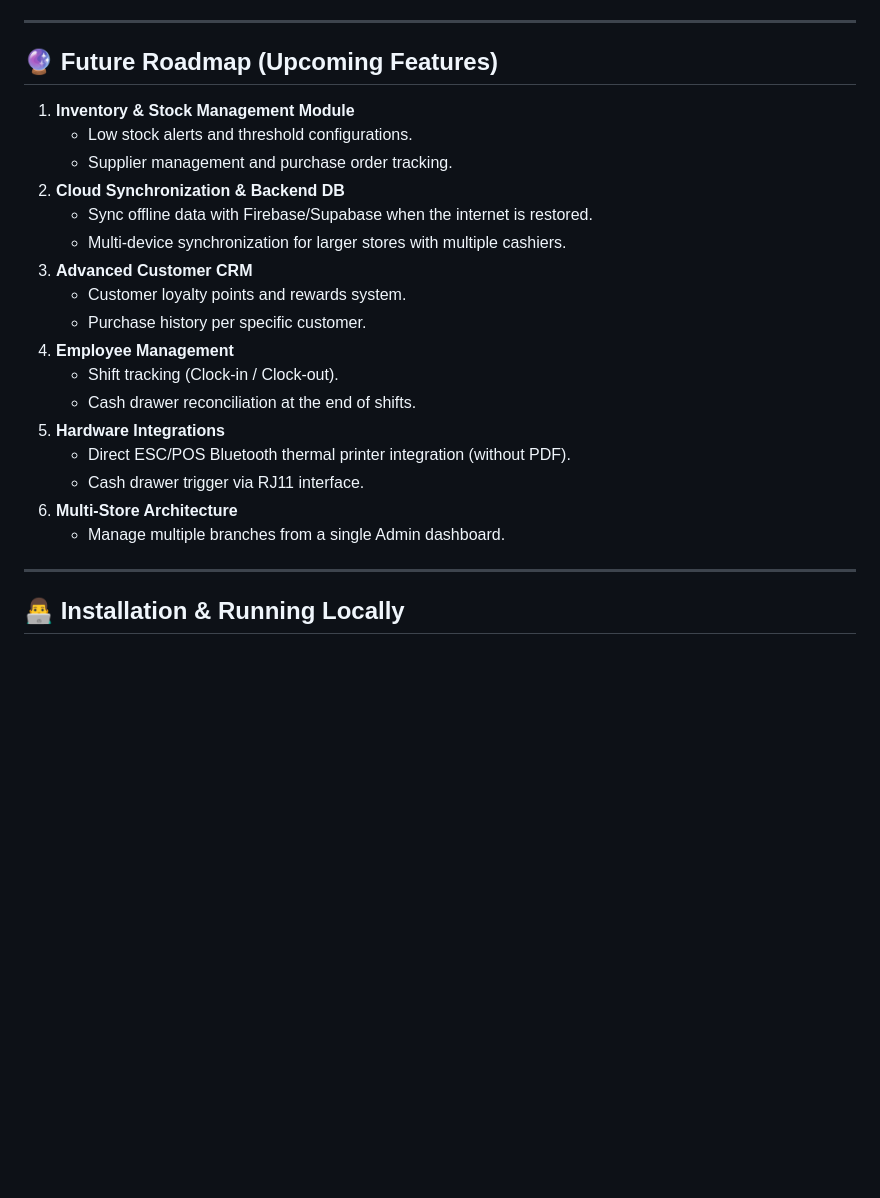
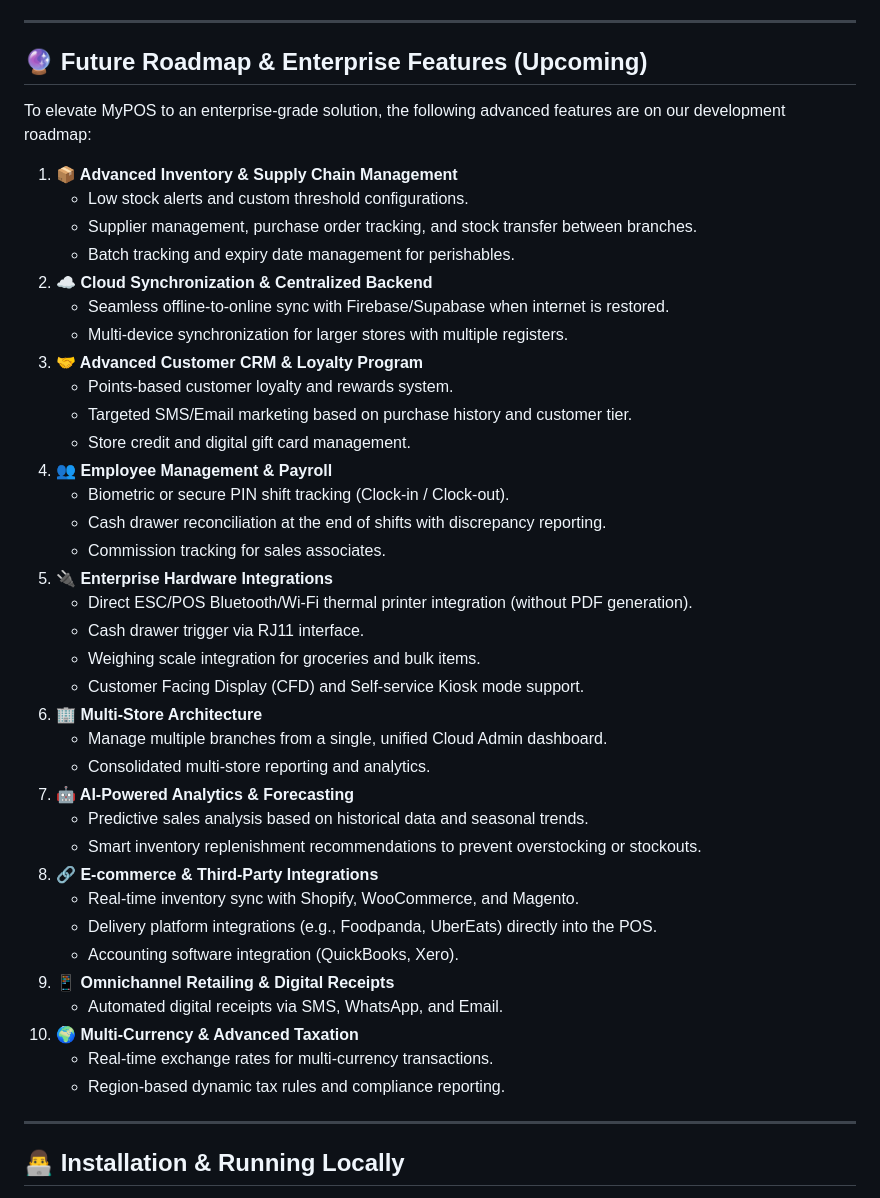
Before and after one commit to almuheetushihab/POSApp-ReactNative, a Markdown page: README.md, the part around the change. Drawn GitHub-style; blank space fills up the shorter version.

Commit message:
docs: expand future roadmap with enterprise-grade features in README

```diff
--- a/README.md
+++ b/README.md
@@ -77,25 +77,45 @@ To test the application, use the following PIN codes at the login screen:
 
 ---
 
-## 🔮 Future Roadmap (Upcoming Features)
+## 🔮 Future Roadmap & Enterprise Features (Upcoming)
 
-1. **Inventory & Stock Management Module**
-   * Low stock alerts and threshold configurations.
-   * Supplier management and purchase order tracking.
-2. **Cloud Synchronization & Backend DB**
-   * Sync offline data with Firebase/Supabase when the internet is restored.
-   * Multi-device synchronization for larger stores with multiple cashiers.
-3. **Advanced Customer CRM**
-   * Customer loyalty points and rewards system.
-   * Purchase history per specific customer.
-4. **Employee Management**
-   * Shift tracking (Clock-in / Clock-out).
-   * Cash drawer reconciliation at the end of shifts.
-5. **Hardware Integrations**
-   * Direct ESC/POS Bluetooth thermal printer integration (without PDF).
+To elevate MyPOS to an enterprise-grade solution, the following advanced features are on our development roadmap:
+
+1. **📦 Advanced Inventory & Supply Chain Management**
+   * Low stock alerts and custom threshold configurations.
+   * Supplier management, purchase order tracking, and stock transfer between branches.
+   * Batch tracking and expiry date management for perishables.
+2. **☁️ Cloud Synchronization & Centralized Backend**
+   * Seamless offline-to-online sync with Firebase/Supabase when internet is restored.
+   * Multi-device synchronization for larger stores with multiple registers.
+3. **🤝 Advanced Customer CRM & Loyalty Program**
+   * Points-based customer loyalty and rewards system.
+   * Targeted SMS/Email marketing based on purchase history and customer tier.
+   * Store credit and digital gift card management.
+4. **👥 Employee Management & Payroll**
+   * Biometric or secure PIN shift tracking (Clock-in / Clock-out).
+   * Cash drawer reconciliation at the end of shifts with discrepancy reporting.
+   * Commission tracking for sales associates.
+5. **🔌 Enterprise Hardware Integrations**
+   * Direct ESC/POS Bluetooth/Wi-Fi thermal printer integration (without PDF generation).
    * Cash drawer trigger via RJ11 interface.
-6. **Multi-Store Architecture**
-   * Manage multiple branches from a single Admin dashboard.
+   * Weighing scale integration for groceries and bulk items.
+   * Customer Facing Display (CFD) and Self-service Kiosk mode support.
+6. **🏢 Multi-Store Architecture**
+   * Manage multiple branches from a single, unified Cloud Admin dashboard.
+   * Consolidated multi-store reporting and analytics.
+7. **🤖 AI-Powered Analytics & Forecasting**
+   * Predictive sales analysis based on historical data and seasonal trends.
+   * Smart inventory replenishment recommendations to prevent overstocking or stockouts.
+8. **🔗 E-commerce & Third-Party Integrations**
+   * Real-time inventory sync with Shopify, WooCommerce, and Magento.
+   * Delivery platform integrations (e.g., Foodpanda, UberEats) directly into the POS.
+   * Accounting software integration (QuickBooks, Xero).
+9. **📱 Omnichannel Retailing & Digital Receipts**
+   * Automated digital receipts via SMS, WhatsApp, and Email.
+10. **🌍 Multi-Currency & Advanced Taxation**
+    * Real-time exchange rates for multi-currency transactions.
+    * Region-based dynamic tax rules and compliance reporting.
 
 ---
 
```
